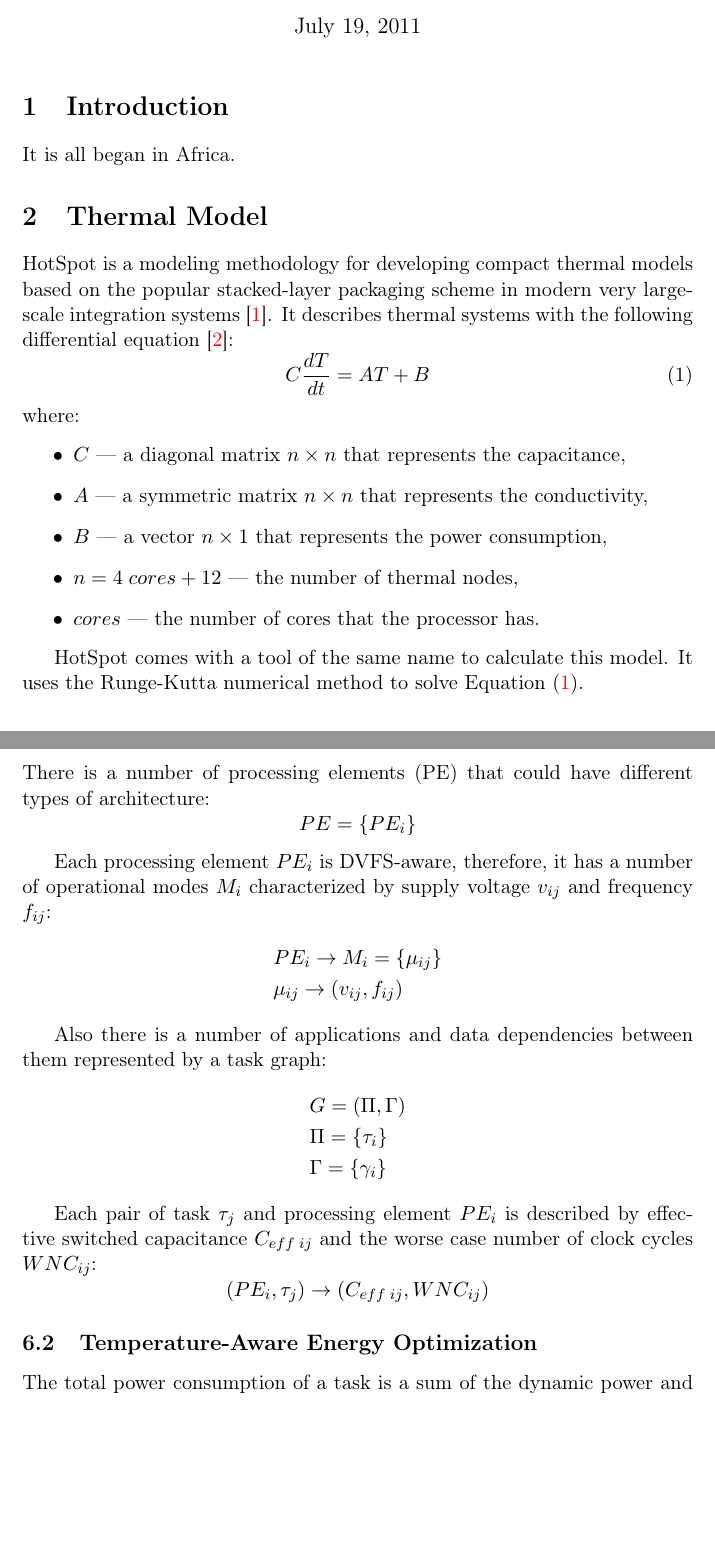
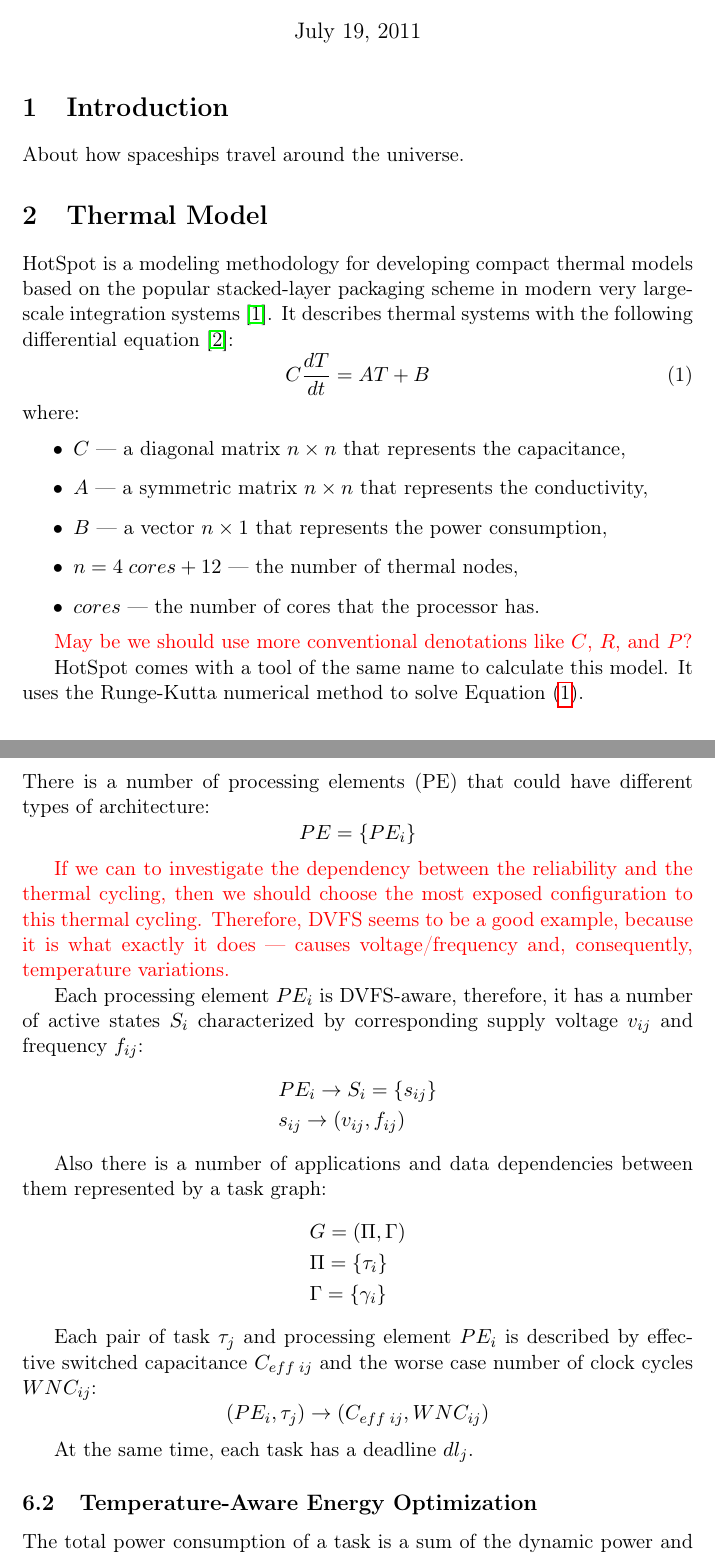
Before and after one commit to quantum-philosophy/SDTA, a LaTeX document (doc/paper.tex, which reads doc/include/common.tex, doc/include/experimental-results.tex, doc/include/hotspot.tex): two parts of pages 1 and 7 of 8 before the commit and two parts of pages 1 and 7 of 9 after it, joined at a grey line, cut so that both start at the same text, the shorter picture padded with empty space. Compiled offline with pdfLaTeX.

Commit message:
Add some notes

```diff
--- a/doc/include/common.tex
+++ b/doc/include/common.tex
@@ -7,16 +7,10 @@
 \usepackage{hyperref}
 \usepackage{color}
 
-\hypersetup{
-  pdfborder={0 0 0},
-  colorlinks=true,
-  linkcolor=red,
-  citecolor=red
-}
-
 \newcommand{\equref}[1]{Equation~(\ref{#1})}
 \newcommand{\figref}[1]{Figure~\ref{#1}}
 \newcommand{\apref}[1]{Appendix~\ref{#1}}
 \newcommand{\secref}[1]{Section~\ref{#1}}
 \newcommand{\dindex}[3]{#1_{#2,\;#3}}
-\newcommand{\note}[1]{{\color{red} #1}}
+
+\newcommand{\note}[1]{\textcolor{red}{#1}}
--- a/doc/include/experimental-results.tex
+++ b/doc/include/experimental-results.tex
@@ -6,10 +6,12 @@ There is a number of processing elements (PE) that could have different types of
   PE = \{ PE_i \}
 \]
 
-Each processing element $PE_i$ is DVFS-aware, therefore, it has a number of operational modes $M_i$ characterized by supply voltage $v_{ij}$ and frequency $f_{ij}$:
+\note{If we can to investigate the dependency between the reliability and the thermal cycling, then we should choose the most exposed configuration to this thermal cycling. Therefore, DVFS seems to be a good example, because it is what exactly it does --- causes voltage/frequency and, consequently, temperature variations.}
+
+Each processing element $PE_i$ is DVFS-aware, therefore, it has a number of active states $S_i$ characterized by corresponding supply voltage $v_{ij}$ and frequency $f_{ij}$:
 \begin{align*}
-  & PE_i \rightarrow M_i = \{ \mu_{ij} \} \\
-  & \mu_{ij} \rightarrow (v_{ij}, f_{ij})
+  & PE_i \rightarrow S_i = \{ s_{ij} \} \\
+  & s_{ij} \rightarrow (v_{ij}, f_{ij})
 \end{align*}
 
 Also there is a number of applications and data dependencies between them represented by a task graph:
@@ -24,6 +26,8 @@ Each pair of task $\tau_j$ and processing element $PE_i$ is described by effecti
   (PE_i, \tau_j) \rightarrow (C_{eff \; ij}, WNC_{ij})
 \]
 
+At the same time, each task has a deadline $dl_j$.
+
 \subsection{Temperature-Aware Energy Optimization}
 The total power consumption of a task is a sum of the dynamic power and the leakage power:
 \begin{align*}
--- a/doc/include/hotspot.tex
+++ b/doc/include/hotspot.tex
@@ -11,4 +11,6 @@ where:
   \item $cores$ --- the number of cores that the processor has.
 \end{itemize}
 
+\note{May be we should use more conventional denotations like $C$, $R$, and $P$?}
+
 HotSpot comes with a tool of the same name to calculate this model. It uses the Runge-Kutta numerical method to solve \equref{eq:initial}.
--- a/doc/paper.tex
+++ b/doc/paper.tex
@@ -10,7 +10,7 @@
   \maketitle
 
   \section{Introduction}
-  It is all began in Africa.
+  About how spaceships travel around the universe.
 
   \section{Thermal Model}
   \input{include/hotspot.tex}
```
Also changed, not shown: doc/include/solution.tex (+4 -2 lines), doc/include/experimental-results.tex (3 more changed lines).
